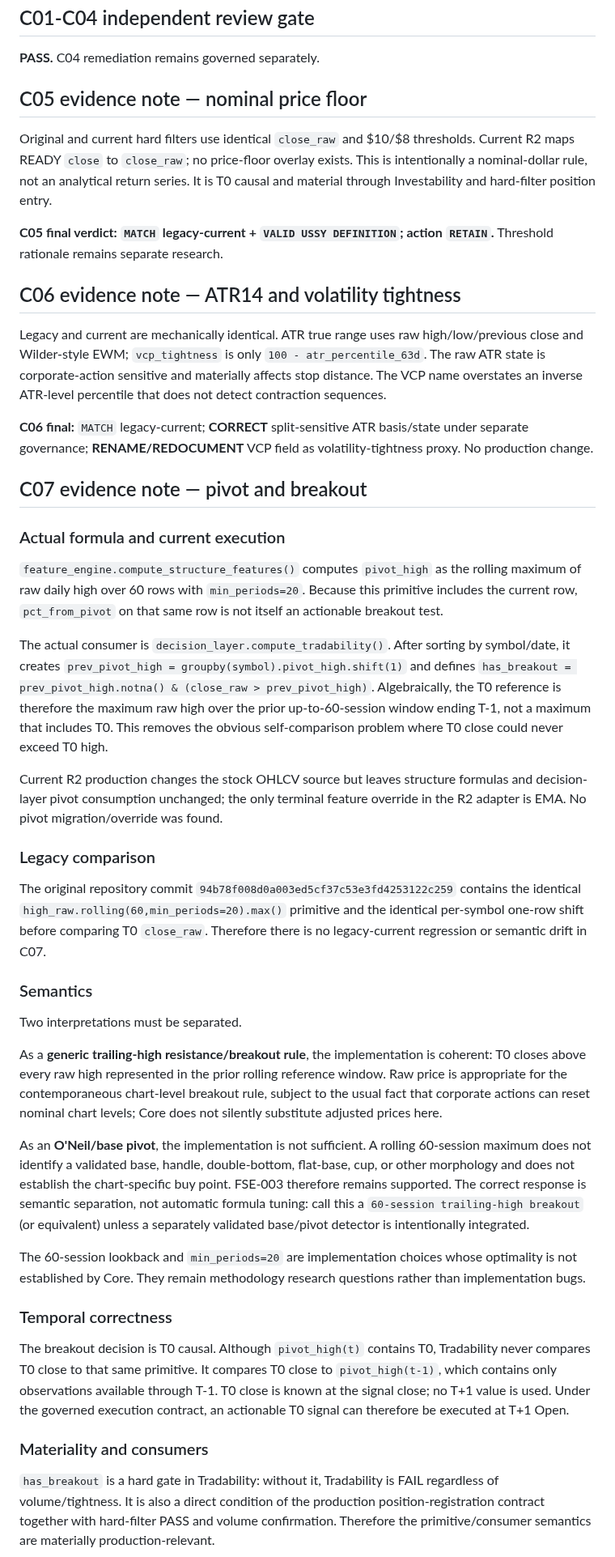
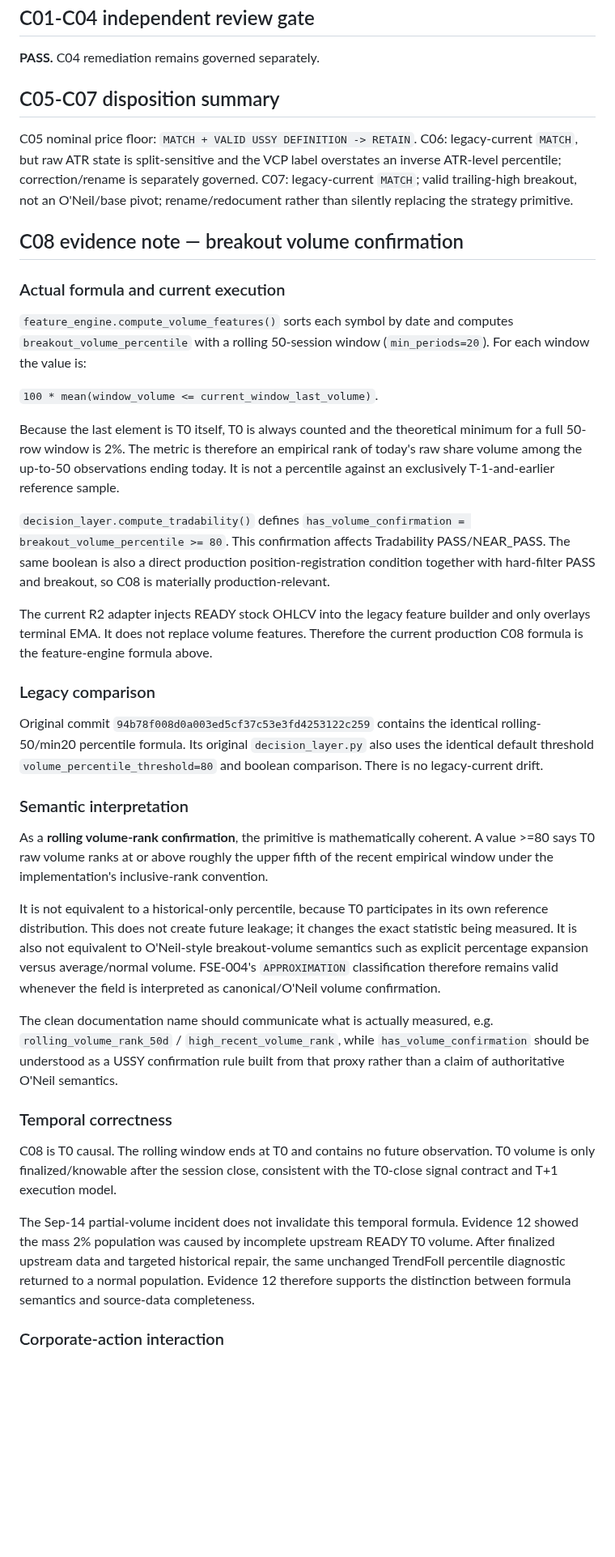
Before and after one commit to azharmz/ussy-trendfoll, a Markdown page: docs/CORE_INDICATOR_AUDIT.md, the part around one of its changes. Shown at 81% size. Rendered like a GitHub page; blank space fills up the shorter version.

```diff
--- a/docs/CORE_INDICATOR_AUDIT.md
+++ b/docs/CORE_INDICATOR_AUDIT.md
@@ -66,47 +66,41 @@ Controlled verdicts: `MATCH`, `VALID USSY DEFINITION`, `APPROXIMATION`, `MISMATC
 
 **PASS.** C04 remediation remains governed separately.
 
-## C05 evidence note — nominal price floor
+## C05-C07 disposition summary
 
-Original and current hard filters use identical `close_raw` and $10/$8 thresholds. Current R2 maps READY `close` to `close_raw`; no price-floor overlay exists. This is intentionally a nominal-dollar rule, not an analytical return series. It is T0 causal and material through Investability and hard-filter position entry.
+C05 nominal price floor: `MATCH + VALID USSY DEFINITION -> RETAIN`. C06: legacy-current `MATCH`, but raw ATR state is split-sensitive and the VCP label overstates an inverse ATR-level percentile; correction/rename is separately governed. C07: legacy-current `MATCH`; valid trailing-high breakout, not an O'Neil/base pivot; rename/redocument rather than silently replacing the strategy primitive.
 
-**C05 final verdict: `MATCH` legacy-current + `VALID USSY DEFINITION`; action `RETAIN`.** Threshold rationale remains separate research.
-
-## C06 evidence note — ATR14 and volatility tightness
-
-Legacy and current are mechanically identical. ATR true range uses raw high/low/previous close and Wilder-style EWM; `vcp_tightness` is only `100 - atr_percentile_63d`. The raw ATR state is corporate-action sensitive and materially affects stop distance. The VCP name overstates an inverse ATR-level percentile that does not detect contraction sequences.
-
-**C06 final:** `MATCH` legacy-current; **CORRECT** split-sensitive ATR basis/state under separate governance; **RENAME/REDOCUMENT** VCP field as volatility-tightness proxy. No production change.
-
-## C07 evidence note — pivot and breakout
+## C08 evidence note — breakout volume confirmation
 
 ### Actual formula and current execution
 
-`feature_engine.compute_structure_features()` computes `pivot_high` as the rolling maximum of raw daily high over 60 rows with `min_periods=20`. Because this primitive includes the current row, `pct_from_pivot` on that same row is not itself an actionable breakout test.
+`feature_engine.compute_volume_features()` sorts each symbol by date and computes `breakout_volume_percentile` with a rolling 50-session window (`min_periods=20`). For each window the value is:
 
-The actual consumer is `decision_layer.compute_tradability()`. After sorting by symbol/date, it creates `prev_pivot_high = groupby(symbol).pivot_high.shift(1)` and defines `has_breakout = prev_pivot_high.notna() & (close_raw > prev_pivot_high)`. Algebraically, the T0 reference is therefore the maximum raw high over the prior up-to-60-session window ending T-1, not a maximum that includes T0. This removes the obvious self-comparison problem where T0 close could never exceed T0 high.
+`100 * mean(window_volume <= current_window_last_volume)`.
 
-Current R2 production changes the stock OHLCV source but leaves structure formulas and decision-layer pivot consumption unchanged; the only terminal feature override in the R2 adapter is EMA. No pivot migration/override was found.
+Because the last element is T0 itself, T0 is always counted and the theoretical minimum for a full 50-row window is 2%. The metric is therefore an empirical rank of today's raw share volume among the up-to-50 observations ending today. It is not a percentile against an exclusively T-1-and-earlier reference sample.
+
+`decision_layer.compute_tradability()` defines `has_volume_confirmation = breakout_volume_percentile >= 80`. This confirmation affects Tradability PASS/NEAR_PASS. The same boolean is also a direct production position-registration condition together with hard-filter PASS and breakout, so C08 is materially production-relevant.
+
+The current R2 adapter injects READY stock OHLCV into the legacy feature builder and only overlays terminal EMA. It does not replace volume features. Therefore the current production C08 formula is the feature-engine formula above.
 
 ### Legacy comparison
 
-The original repository commit `94b78f008d0a003ed5cf37c53e3fd4253122c259` contains the identical `high_raw.rolling(60,min_periods=20).max()` primitive and the identical per-symbol one-row shift before comparing T0 `close_raw`. Therefore there is no legacy-current regression or semantic drift in C07.
+Original commit `94b78f008d0a003ed5cf37c53e3fd4253122c259` contains the identical rolling-50/min20 percentile formula. Its original `decision_layer.py` also uses the identical default threshold `volume_percentile_threshold=80` and boolean comparison. There is no legacy-current drift.
 
-### Semantics
+### Semantic interpretation
 
-Two interpretations must be separated.
+As a **rolling volume-rank confirmation**, the primitive is mathematically coherent. A value >=80 says T0 raw volume ranks at or above roughly the upper fifth of the recent empirical window under the implementation's inclusive-rank convention.
 
-As a **generic trailing-high resistance/breakout rule**, the implementation is coherent: T0 closes above every raw high represented in the prior rolling reference window. Raw price is appropriate for the contemporaneous chart-level breakout rule, subject to the usual fact that corporate actions can reset nominal chart levels; Core does not silently substitute adjusted prices here.
+It is not equivalent to a historical-only percentile, because T0 participates in its own reference distribution. This does not create future leakage; it changes the exact statistic being measured. It is also not equivalent to O'Neil-style breakout-volume semantics such as explicit percentage expansion versus average/normal volume. FSE-004's `APPROXIMATION` classification therefore remains valid whenever the field is interpreted as canonical/O'Neil volume confirmation.
 
-As an **O'Neil/base pivot**, the implementation is not sufficient. A rolling 60-session maximum does not identify a validated base, handle, double-bottom, flat-base, cup, or other morphology and does not establish the chart-specific buy point. FSE-003 therefore remains supported. The correct response is semantic separation, not automatic formula tuning: call this a `60-session trailing-high breakout` (or equivalent) unless a separately validated base/pivot detector is intentionally integrated.
-
-The 60-session lookback and `min_periods=20` are implementation choices whose optimality is not established by Core. They remain methodology research questions rather than implementation bugs.
+The clean documentation name should communicate what is actually measured, e.g. `rolling_volume_rank_50d` / `high_recent_volume_rank`, while `has_volume_confirmation` should be understood as a USSY confirmation rule built from that proxy rather than a claim of authoritative O'Neil semantics.
 
 ### Temporal correctness
 
-The breakout decision is T0 causal. Although `pivot_high(t)` contains T0, Tradability never compares T0 close to that same primitive. It compares T0 close to `pivot_high(t-1)`, which contains only observations available through T-1. T0 close is known at the signal close; no T+1 value is used. Under the governed execution contract, an actionable T0 signal can therefore be executed at T+1 Open.
+C08 is T0 causal. The rolling window ends at T0 and contains no future observation. T0 volume is only finalized/knowable after the session close, consistent with the T0-close signal contract and T+1 execution model.
 
-### Materiality and consumers
+The Sep-14 partial-volume incident does not invalidate this temporal formula. Evidence 12 showed the mass 2% population was caused by incomplete upstream READY T0 volume. After finalized upstream data and targeted historical repair, the same unchanged TrendFoll percentile diagnostic returned to a normal population. Evidence 12 therefore supports the distinction between formula semantics and source-data completeness.
 
-`has_breakout` is a hard gate in Tradability: without it, Tradability is FAIL regardless of volume/tightness. It is also a direct condition of the production position-registration contract together with hard-filter PASS and volume confirmation. Therefore the primitive/consumer semantics are materially production-relevant.
+### Corporate-action interaction
 
```
Also changed, not shown: other parts of docs/CORE_INDICATOR_AUDIT.md (+35 -29 lines).
